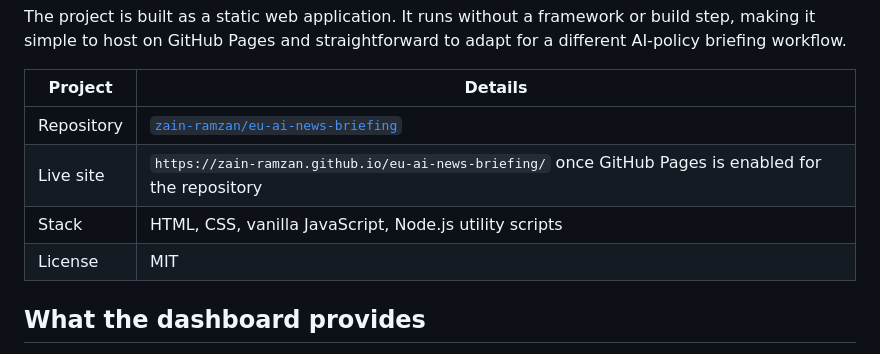
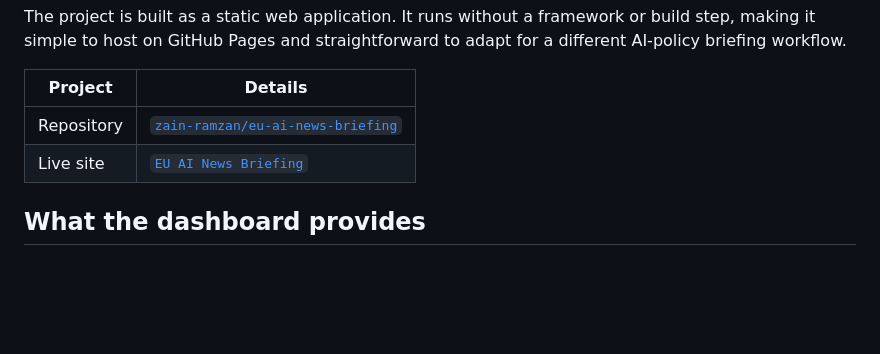
Before and after one commit to zain-ramzan/eu-ai-news-briefing, a Markdown page: README.md, the part around the change. Drawn GitHub-style; blank space fills up the shorter version.

Commit message:
Update README with live site link format and details

```diff
--- a/README.md
+++ b/README.md
@@ -7,9 +7,8 @@ The project is built as a static web application. It runs without a framework or
 | Project | Details |
 |---|---|
 | Repository | [`zain-ramzan/eu-ai-news-briefing`](https://github.com/zain-ramzan/eu-ai-news-briefing) |
-| Live site | `https://zain-ramzan.github.io/eu-ai-news-briefing/` once GitHub Pages is enabled for the repository |
-| Stack | HTML, CSS, vanilla JavaScript, Node.js utility scripts |
-| License | MIT |
+| Live site |  [`EU AI News Briefing`](https://zain-ramzan.github.io/eu-ai-news-briefing/) |
+
 
 ## What the dashboard provides
 
```
